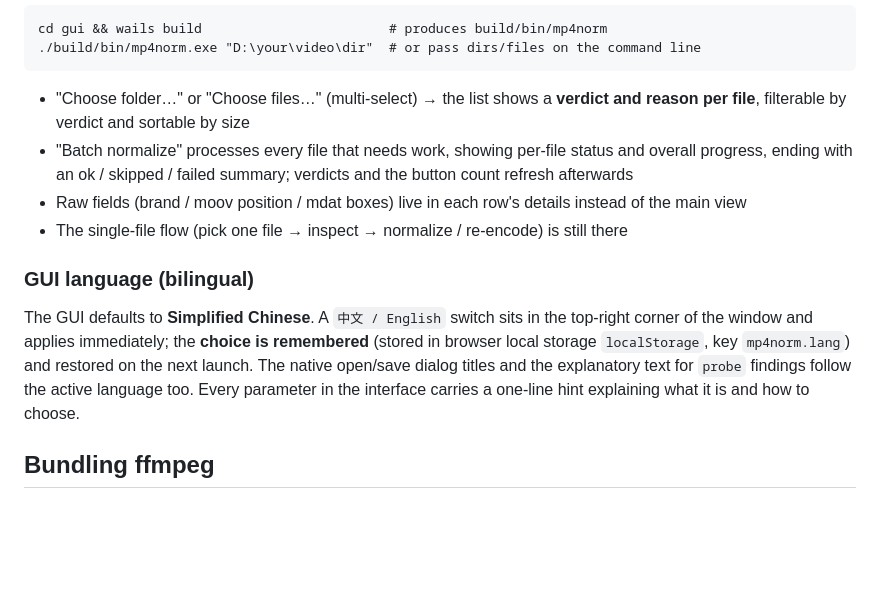
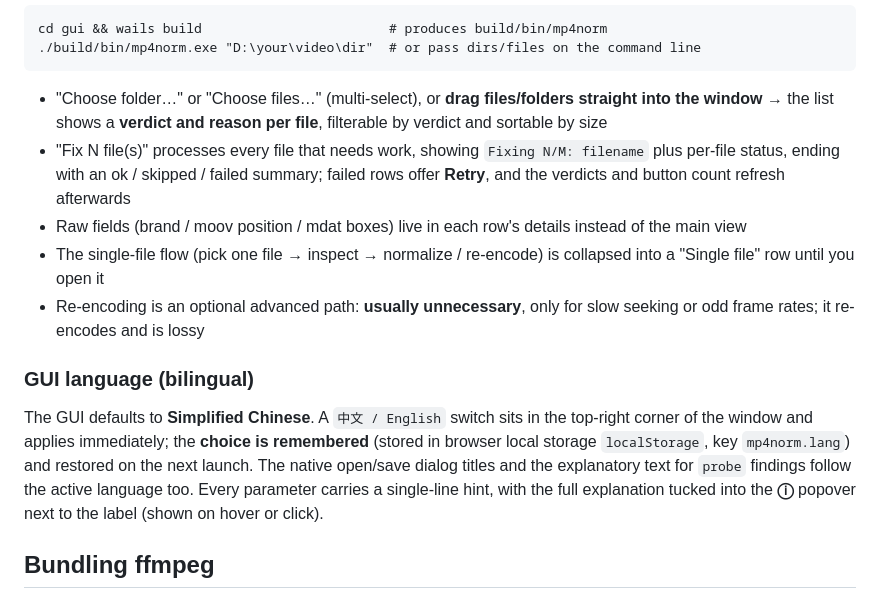
Before and after one commit to YLing2024/mp4norm, a Markdown page: README.en.md, the part around the change. Drawn GitHub-style; blank space fills up the shorter version.

````diff
--- a/README.en.md
+++ b/README.en.md
@@ -92,10 +92,11 @@ cd gui && wails build                        # produces build/bin/mp4norm
 ./build/bin/mp4norm.exe "D:\your\video\dir"  # or pass dirs/files on the command line
 ```
 
-- "Choose folder…" or "Choose files…" (multi-select) → the list shows a **verdict and reason per file**, filterable by verdict and sortable by size
-- "Batch normalize" processes every file that needs work, showing per-file status and overall progress, ending with an ok / skipped / failed summary; verdicts and the button count refresh afterwards
+- "Choose folder…" or "Choose files…" (multi-select), or **drag files/folders straight into the window** → the list shows a **verdict and reason per file**, filterable by verdict and sortable by size
+- "Fix N file(s)" processes every file that needs work, showing `Fixing N/M: filename` plus per-file status, ending with an ok / skipped / failed summary; failed rows offer **Retry**, and the verdicts and button count refresh afterwards
 - Raw fields (brand / moov position / mdat boxes) live in each row's details instead of the main view
-- The single-file flow (pick one file → inspect → normalize / re-encode) is still there
+- The single-file flow (pick one file → inspect → normalize / re-encode) is collapsed into a "Single file" row until you open it
+- Re-encoding is an optional advanced path: **usually unnecessary**, only for slow seeking or odd frame rates; it re-encodes and is lossy
 
 ### GUI language (bilingual)
 
@@ -104,8 +105,9 @@ top-right corner of the window and applies immediately; the **choice is
 remembered** (stored in browser local storage `localStorage`, key
 `mp4norm.lang`) and restored on the next launch. The native open/save dialog
 titles and the explanatory text for `probe` findings follow the active
-language too. Every parameter in the interface carries a one-line hint
-explaining what it is and how to choose.
+language too. Every parameter carries a single-line hint, with the full
+explanation tucked into the **ⓘ** popover next to the label (shown on hover or
+click).
 
 ## Bundling ffmpeg
 
````
Also changed, not shown: README.md (+5 -4 lines).
